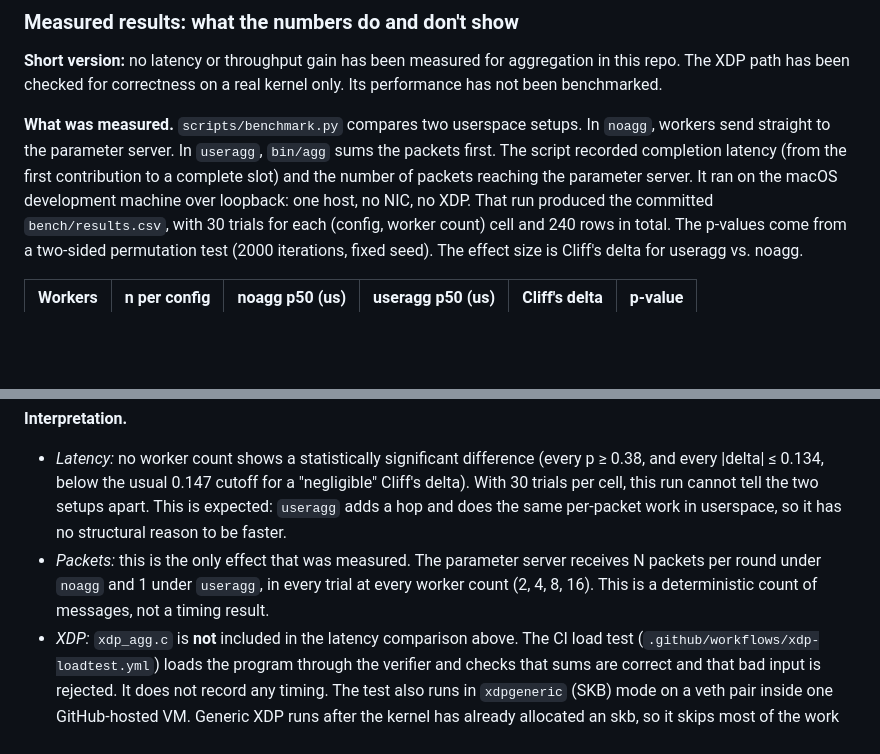
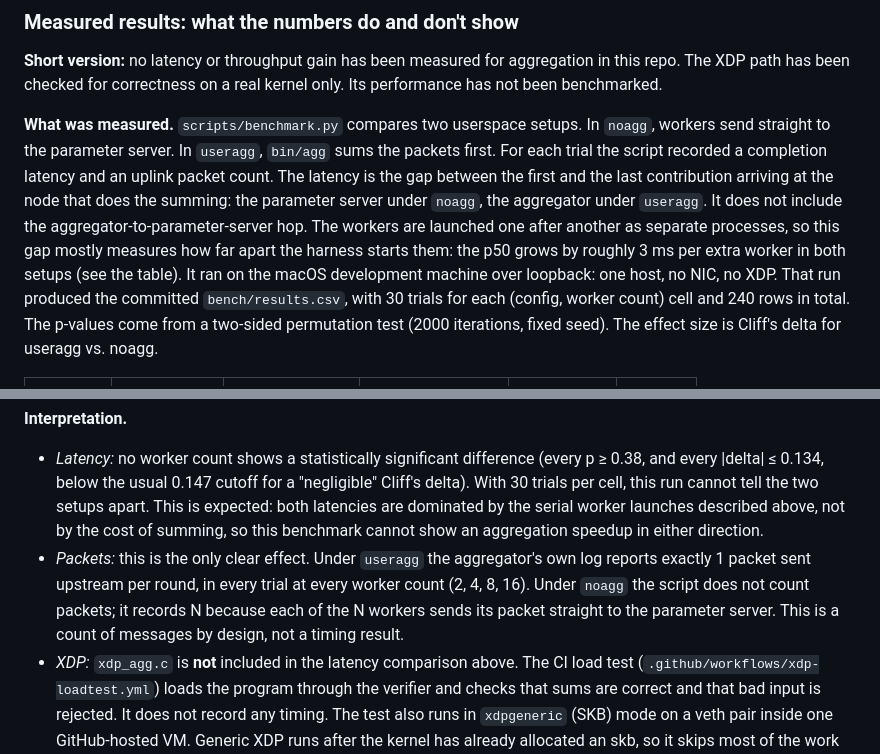
Before and after one commit to Manav0559/xdp-gradient-aggregation, a Markdown page: README.md, 2 parts joined by grey strips. Drawn GitHub-style; blank space fills up the shorter version.

Commit message:
README: latency is first-to-last arrival under serial worker launches; noagg packet count is by construction
The benchmark starts workers one at a time as separate processes and times
first-to-last contribution at the summing node (paramserver for noagg,
aggregator for useragg), so the extra hop is not in the measured interval
and p50 grows about 3 ms per worker in both configs. Replace the 'extra hop'
explanation with that, and note that benchmark.py hard-codes the noagg
uplink count as N rather than counting it.

```diff
--- a/README.md
+++ b/README.md
@@ -192,9 +192,14 @@ real kernel only. Its performance has not been benchmarked.
 
 **What was measured.** `scripts/benchmark.py` compares two userspace setups.
 In `noagg`, workers send straight to the parameter server. In `useragg`,
-`bin/agg` sums the packets first. The script recorded completion latency
-(from the first contribution to a complete slot) and the number of packets
-reaching the parameter server. It ran on the macOS development machine over
+`bin/agg` sums the packets first. For each trial the script recorded a
+completion latency and an uplink packet count. The latency is the gap between
+the first and the last contribution arriving at the node that does the
+summing: the parameter server under `noagg`, the aggregator under `useragg`.
+It does not include the aggregator-to-parameter-server hop. The workers are
+launched one after another as separate processes, so this gap mostly measures
+how far apart the harness starts them: the p50 grows by roughly 3 ms per
+extra worker in both setups (see the table). It ran on the macOS development machine over
 loopback: one host, no NIC, no XDP. That run produced the committed
 `bench/results.csv`, with 30 trials for each (config, worker count) cell and
 240 rows in total. The p-values come from a two-sided permutation test (2000
@@ -216,12 +221,15 @@ exactly.)
 - *Latency:* no worker count shows a statistically significant difference
   (every p ≥ 0.38, and every |delta| ≤ 0.134, below the usual 0.147 cutoff
   for a "negligible" Cliff's delta). With 30 trials per cell, this run cannot tell the two setups
-  apart. This is expected: `useragg` adds a hop and does the same per-packet
-  work in userspace, so it has no structural reason to be faster.
-- *Packets:* this is the only effect that was measured. The parameter server
-  receives N packets per round under `noagg` and 1 under `useragg`, in every
-  trial at every worker count (2, 4, 8, 16). This is a deterministic count
-  of messages, not a timing result.
+  apart. This is expected: both latencies are dominated by the serial worker
+  launches described above, not by the cost of summing, so this benchmark
+  cannot show an aggregation speedup in either direction.
+- *Packets:* this is the only clear effect. Under `useragg` the aggregator's
+  own log reports exactly 1 packet sent upstream per round, in every trial at
+  every worker count (2, 4, 8, 16). Under `noagg` the script does not count
+  packets; it records N because each of the N workers sends its packet
+  straight to the parameter server. This is a count of messages by design,
+  not a timing result.
 - *XDP:* `xdp_agg.c` is **not** included in the latency comparison above.
   The CI load test (`.github/workflows/xdp-loadtest.yml`) loads the program
   through the verifier and checks that sums are correct and that bad input is
```
